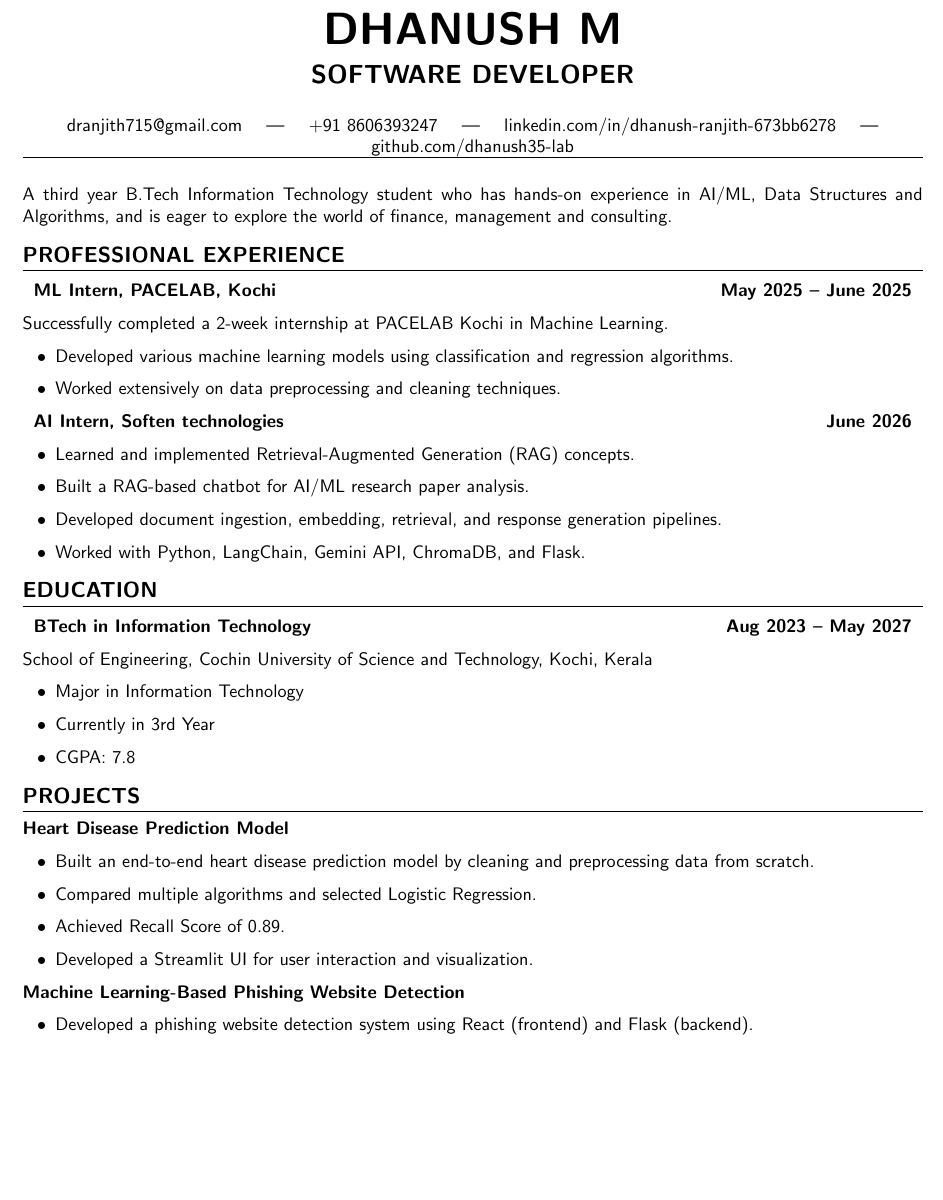
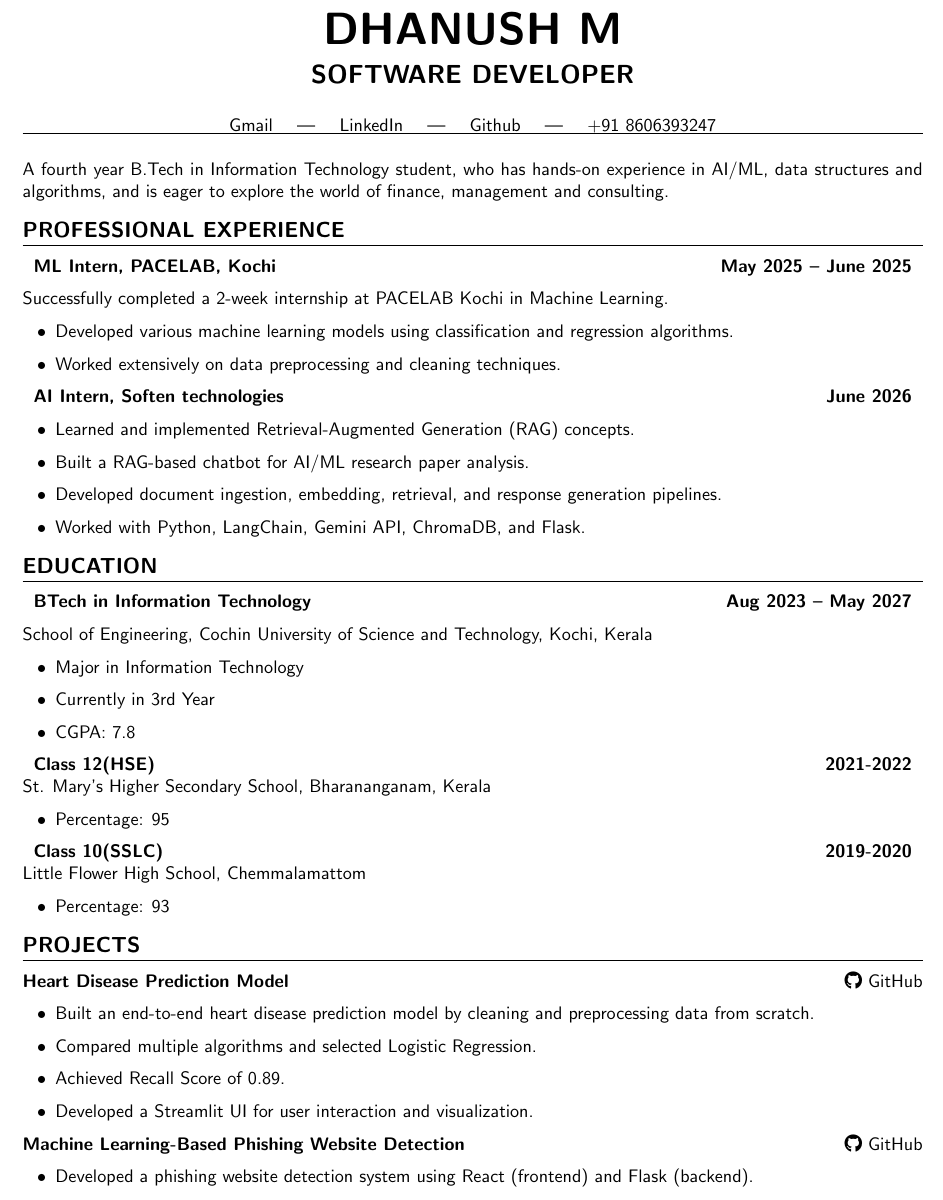
Before and after one commit to deon-george/DhanushResume, a LaTeX CV (resume.tex): part of page 1 of 2, cut so that both start at the same text, the shorter picture padded with empty space. Compiled offline with pdfLaTeX.

Commit message:
final commit

```diff
--- a/resume.tex
+++ b/resume.tex
@@ -38,20 +38,20 @@
 
 \vspace{8pt}
 
-\href{mailto:dranjith715@gmail.com}{dranjith715@gmail.com}
+\href{mailto:dranjith715@gmail.com}{Gmail}
+\quad | \quad
+\href{https://linkedin.com/in/dhanush-ranjith-673bb6278}{LinkedIn}
+\quad | \quad
+\href{https://github.com/dhanush35-lab}{Github}
 \quad | \quad
 +91 8606393247
-\quad | \quad
-\href{https://linkedin.com/in/dhanush-ranjith-673bb6278}{linkedin.com/in/dhanush-ranjith-673bb6278}
-\quad | \quad
-\href{https://github.com/dhanush35-lab}{github.com/dhanush35-lab}
 
 \end{center}
 
 \hrule
 \vspace{10pt}
 
-A third year B.Tech Information Technology student who has hands-on experience in AI/ML, Data Structures and Algorithms, and is eager to explore the world of finance, management and consulting.
+A fourth year B.Tech in Information Technology student, who has hands-on experience in AI/ML, data structures and algorithms, and is eager to explore the world of finance, management and consulting.
 
 %%%%%%%%%%%%%%%%%%%%%%%%%%%%%%%%%%%%%%%%%%%%%%%%%%%%%%
 \section*{Professional Experience}
@@ -93,10 +93,26 @@ School of Engineering, Cochin University of Science and Technology, Kochi, Keral
 \item CGPA: 7.8
 \end{itemize}
 
+\begin{tabularx}{\textwidth}{Xr}
+\textbf{Class 12(HSE)} & \textbf{2021-2022}
+\end{tabularx}
+St. Mary's Higher Secondary School, Bharananganam, Kerala
+\begin{itemize}[leftmargin=18pt]
+\item Percentage: 95%
+\end{itemize}
+
+\begin{tabularx}{\textwidth}{Xr}
+\textbf{Class 10(SSLC)} & \textbf{2019-2020}
+\end{tabularx}
+Little Flower High School, Chemmalamattom
+\begin{itemize}[leftmargin=18pt]
+\item Percentage: 93%
+\end{itemize}
+
 %%%%%%%%%%%%%%%%%%%%%%%%%%%%%%%%%%%%%%%%%%%%%%%%%%%%%%
 \section*{Projects}
 
-\textbf{Heart Disease Prediction Model}
+\textbf{Heart Disease Prediction Model} \hfill \href{https://github.com/dhanush35-lab/heartdiseaseproject}{\faGithub\ GitHub}
 
 \begin{itemize}[leftmargin=18pt]
 \item Built an end-to-end heart disease prediction model by cleaning and preprocessing data from scratch.
@@ -105,7 +121,7 @@ School of Engineering, Cochin University of Science and Technology, Kochi, Keral
 \item Developed a Streamlit UI for user interaction and visualization.
 \end{itemize}
 
-\textbf{Machine Learning-Based Phishing Website Detection}
+\textbf{Machine Learning-Based Phishing Website Detection} \hfill \href{https://github.com/dhanush35-lab/Phishing-Detector}{\faGithub\ GitHub}
 
 \begin{itemize}[leftmargin=18pt]
 \item Developed a phishing website detection system using React (frontend) and Flask (backend).
```
Also changed, not shown: resume.pdf, 1 other file.
